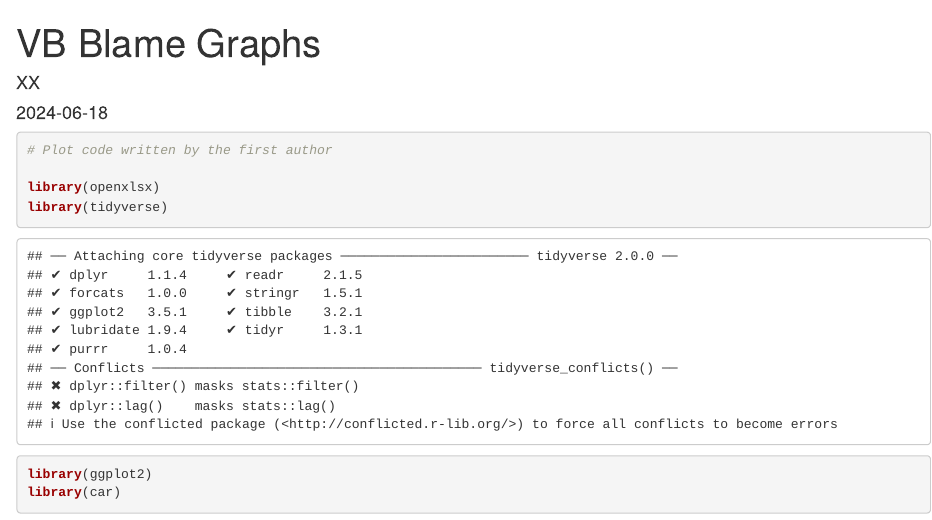
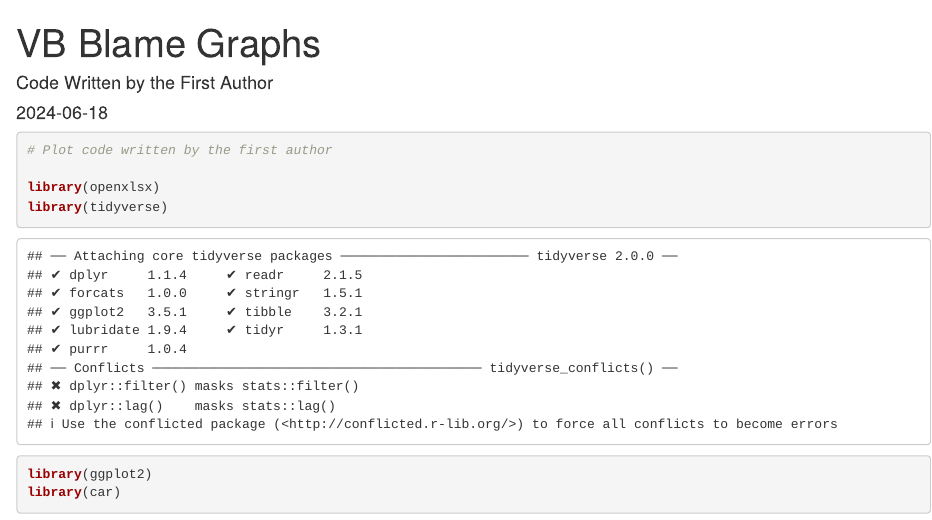
Before and after one commit to katherineannemason/MeToo-Victim-Blame, an R Markdown document (VB_Plots.Rmd): the page in a window 1100 px wide, from its top. Rendered offline with R 4.5, knitr and Pandoc, with nearby package versions; some code elsewhere in the file could not run offline.

Commit message:
Files for upload

```diff
--- a/VB_Plots.Rmd
+++ b/VB_Plots.Rmd
@@ -1,6 +1,6 @@
 ---
 title: "VB Blame Graphs"
-author: "XX"
+author: "Code Written by the First Author"
 date: "2024-06-18"
 output: html_document
 ---
```
